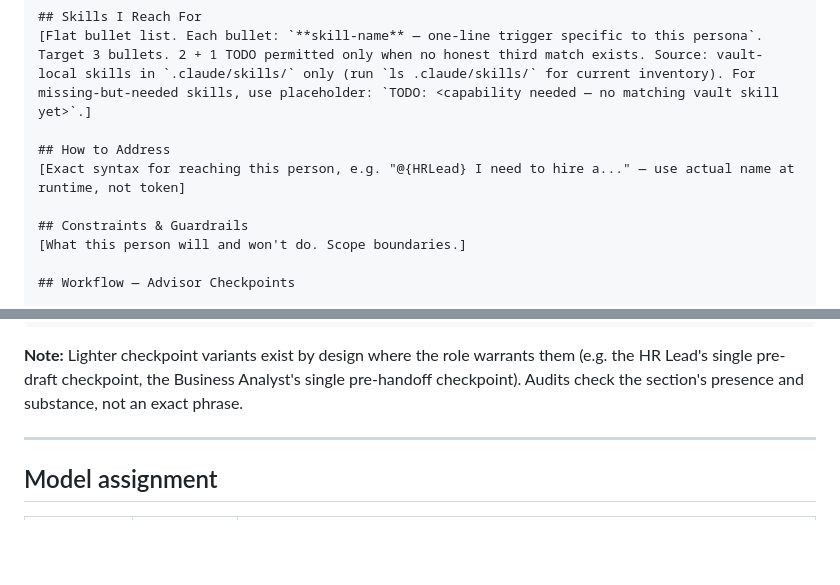
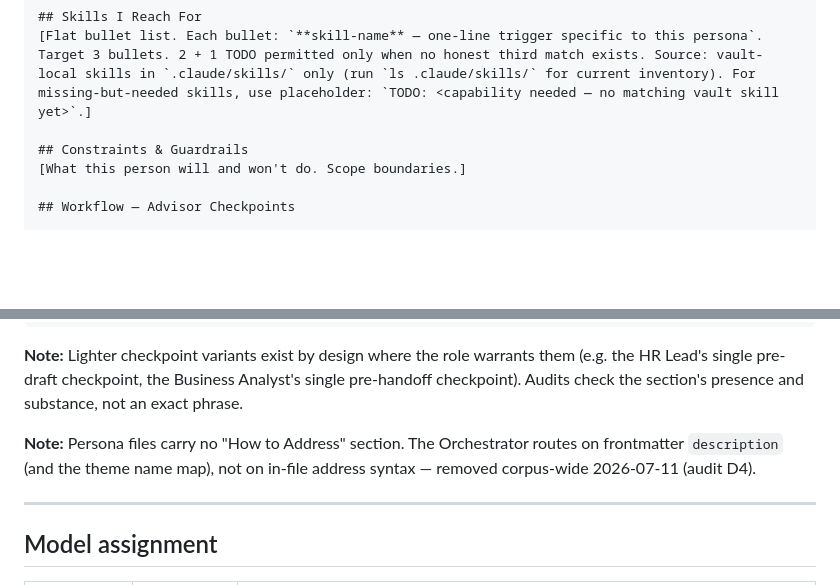
Before and after one commit to sq-cm/claude-template, a Markdown page: Resources/SOPs/Persona Template SOP.md, 2 parts joined by grey strips. GitHub-like rendering; blank space fills up the shorter version.

Commit message:
docs(sops): persona template — drop the How-to-Address mandate, note frontmatter routing (D4)

````diff
--- a/Resources/SOPs/Persona Template SOP.md
+++ b/Resources/SOPs/Persona Template SOP.md
@@ -36,9 +36,6 @@ tools:
 ## Skills I Reach For
 [Flat bullet list. Each bullet: `**skill-name** — one-line trigger specific to this persona`. Target 3 bullets. 2 + 1 TODO permitted only when no honest third match exists. Source: vault-local skills in `.claude/skills/` only (run `ls .claude/skills/` for current inventory). For missing-but-needed skills, use placeholder: `TODO: <capability needed — no matching vault skill yet>`.]
 
-## How to Address
-[Exact syntax for reaching this person, e.g. "@{HRLead} I need to hire a..." — use actual name at runtime, not token]
-
 ## Constraints & Guardrails
 [What this person will and won't do. Scope boundaries.]
 
@@ -59,6 +56,8 @@ Short reactive tasks skip checkpoints.
 ```
 
 **Note:** Lighter checkpoint variants exist by design where the role warrants them (e.g. the HR Lead's single pre-draft checkpoint, the Business Analyst's single pre-handoff checkpoint). Audits check the section's presence and substance, not an exact phrase.
+
+**Note:** Persona files carry no "How to Address" section. The Orchestrator routes on frontmatter `description` (and the theme name map), not on in-file address syntax — removed corpus-wide 2026-07-11 (audit D4).
 
 ---
 
````
